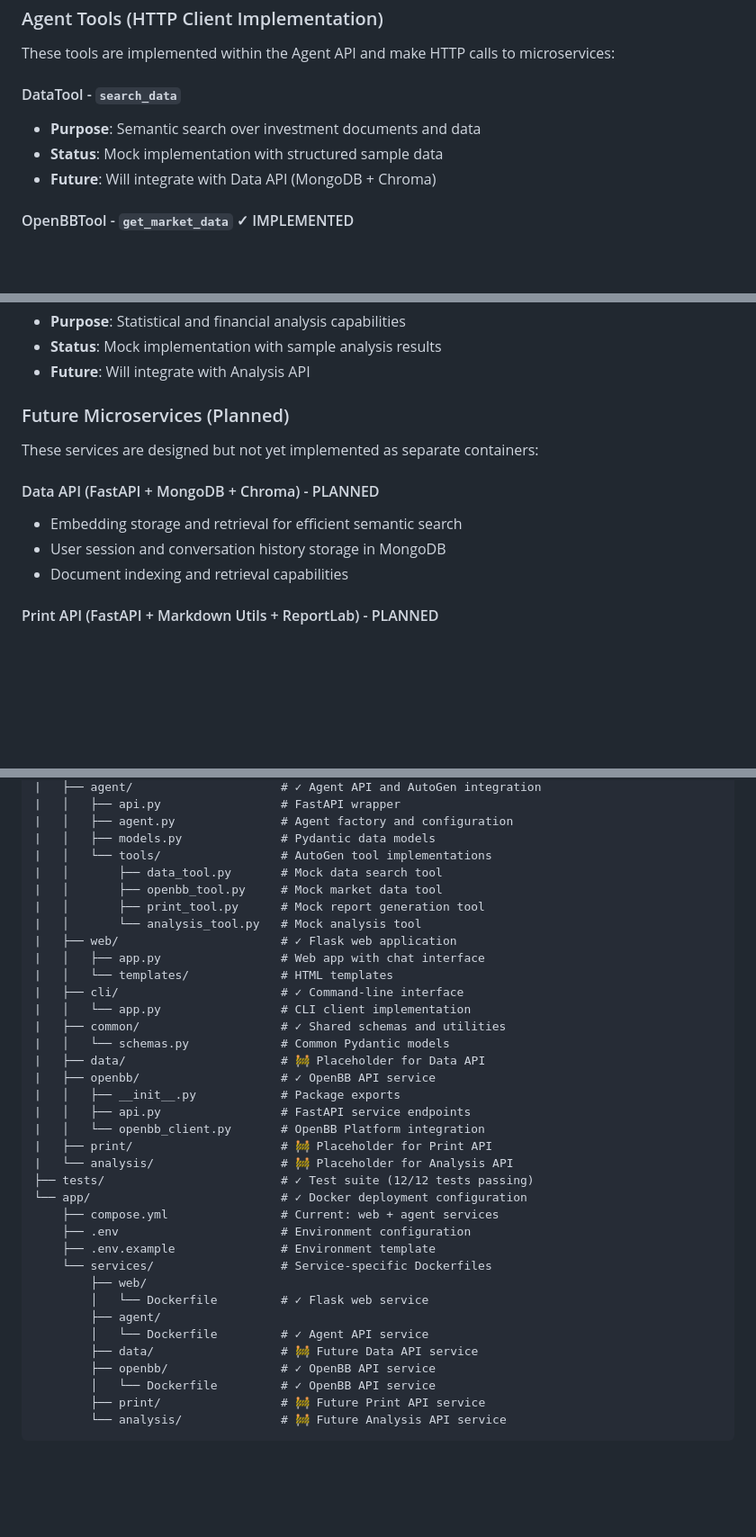
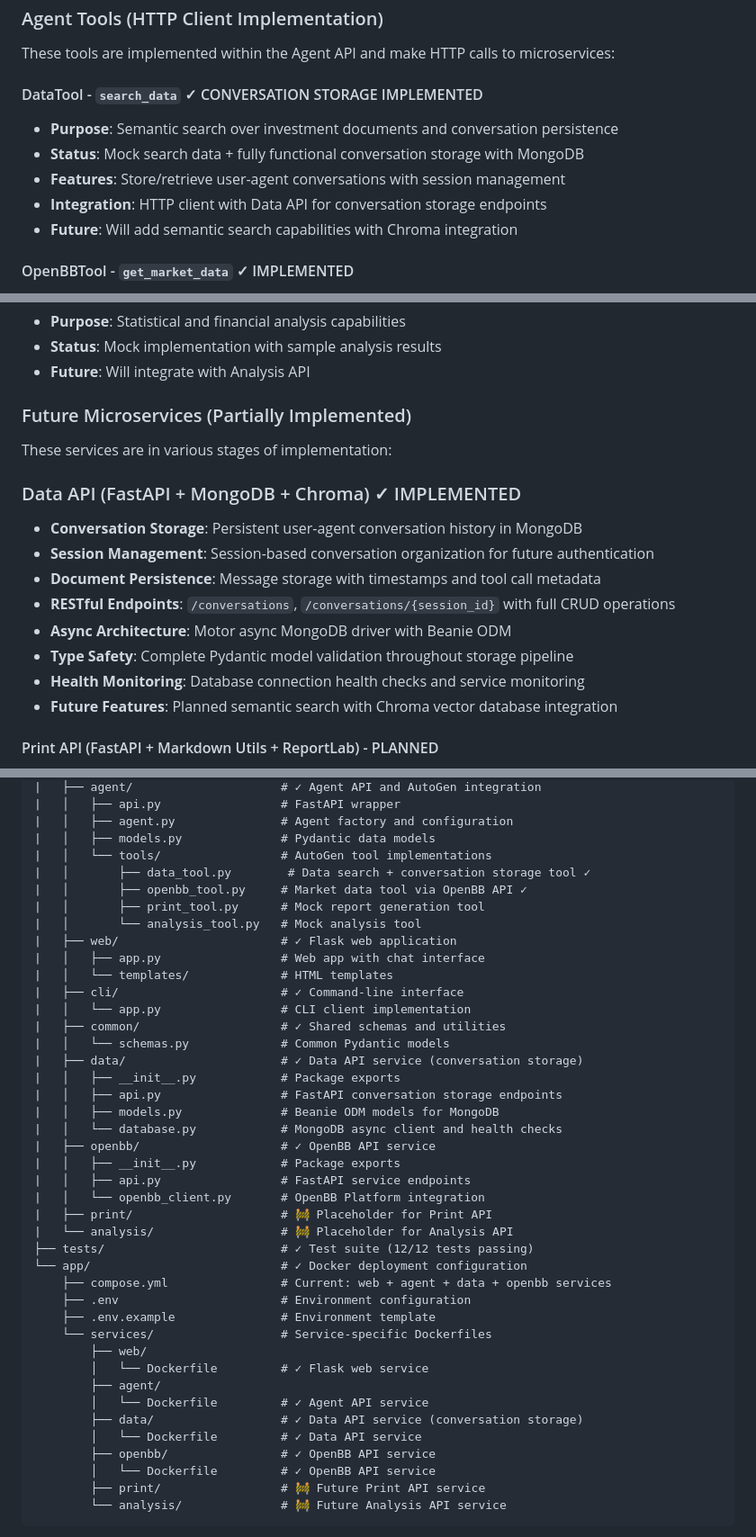
Before and after one commit to axler8r/InvestRCompose, a Markdown page: docs/architecture.md, 3 parts joined by grey strips. Shown at 90% size. Drawn GitHub-style; blank space fills up the shorter version.

```diff
--- a/docs/architecture.md
+++ b/docs/architecture.md
@@ -75,10 +76,12 @@ InvestR Compose (Docker Compose) - Current Implementation
 ### Agent Tools (HTTP Client Implementation)
 These tools are implemented within the Agent API and make HTTP calls to microservices:
 
-#### DataTool - `search_data`
-- **Purpose**: Semantic search over investment documents and data
-- **Status**: Mock implementation with structured sample data
-- **Future**: Will integrate with Data API (MongoDB + Chroma)
+#### DataTool - `search_data` ✓ CONVERSATION STORAGE IMPLEMENTED
+- **Purpose**: Semantic search over investment documents and conversation persistence
+- **Status**: Mock search data + fully functional conversation storage with MongoDB
+- **Features**: Store/retrieve user-agent conversations with session management
+- **Integration**: HTTP client with Data API for conversation storage endpoints
+- **Future**: Will add semantic search capabilities with Chroma integration
 
 #### OpenBBTool - `get_market_data` ✓ IMPLEMENTED
 - **Purpose**: Real-time and historical market data retrieval
@@ -96,13 +99,18 @@ These tools are implemented within the Agent API and make HTTP calls to microser
 - **Status**: Mock implementation with sample analysis results
 - **Future**: Will integrate with Analysis API
 
-### Future Microservices (Planned)
-These services are designed but not yet implemented as separate containers:
+### Future Microservices (Partially Implemented)
+These services are in various stages of implementation:
 
-#### Data API (FastAPI + MongoDB + Chroma) - PLANNED
-- Embedding storage and retrieval for efficient semantic search
-- User session and conversation history storage in MongoDB
-- Document indexing and retrieval capabilities
+### Data API (FastAPI + MongoDB + Chroma) ✓ IMPLEMENTED
+- **Conversation Storage**: Persistent user-agent conversation history in MongoDB
+- **Session Management**: Session-based conversation organization for future authentication
+- **Document Persistence**: Message storage with timestamps and tool call metadata
+- **RESTful Endpoints**: `/conversations`, `/conversations/{session_id}` with full CRUD operations
+- **Async Architecture**: Motor async MongoDB driver with Beanie ODM
+- **Type Safety**: Complete Pydantic model validation throughout storage pipeline
+- **Health Monitoring**: Database connection health checks and service monitoring
+- **Future Features**: Planned semantic search with Chroma vector database integration
 
 #### Print API (FastAPI + Markdown Utils + ReportLab) - PLANNED
 - Professional document generation from structured data
@@ -183,8 +195,8 @@ InvestRCompose/
 |   │   ├── agent.py               # Agent factory and configuration
 |   │   ├── models.py              # Pydantic data models
 |   │   └── tools/                 # AutoGen tool implementations
-|   │       ├── data_tool.py       # Mock data search tool
-|   │       ├── openbb_tool.py     # Mock market data tool
+|   │       ├── data_tool.py        # Data search + conversation storage tool ✓
+|   │       ├── openbb_tool.py     # Market data tool via OpenBB API ✓
 |   │       ├── print_tool.py      # Mock report generation tool
 |   │       └── analysis_tool.py   # Mock analysis tool
 |   ├── web/                       # ✓ Flask web application
@@ -194,7 +206,11 @@ InvestRCompose/
 |   │   └── app.py                 # CLI client implementation
 |   ├── common/                    # ✓ Shared schemas and utilities
 |   │   └── schemas.py             # Common Pydantic models
-|   ├── data/                      # 🚧 Placeholder for Data API
+|   ├── data/                      # ✓ Data API service (conversation storage)
+|   │   ├── __init__.py            # Package exports
+|   │   ├── api.py                 # FastAPI conversation storage endpoints
+|   │   ├── models.py              # Beanie ODM models for MongoDB
+|   │   └── database.py            # MongoDB async client and health checks
 |   ├── openbb/                    # ✓ OpenBB API service
 |   │   ├── __init__.py            # Package exports
 |   │   ├── api.py                 # FastAPI service endpoints
@@ -203,7 +219,7 @@ InvestRCompose/
 |   └── analysis/                  # 🚧 Placeholder for Analysis API
 ├── tests/                         # ✓ Test suite (12/12 tests passing)
 └── app/                           # ✓ Docker deployment configuration
-    ├── compose.yml                # Current: web + agent services
+    ├── compose.yml                # Current: web + agent + data + openbb services
     ├── .env                       # Environment configuration
     ├── .env.example               # Environment template
     └── services/                  # Service-specific Dockerfiles
@@ -211,7 +227,8 @@ InvestRCompose/
         │   └── Dockerfile         # ✓ Flask web service
         ├── agent/
         │   └── Dockerfile         # ✓ Agent API service
-        ├── data/                  # 🚧 Future Data API service
+        ├── data/                  # ✓ Data API service (conversation storage)
+        │   └── Dockerfile         # ✓ Data API service
         ├── openbb/                # ✓ OpenBB API service
         │   └── Dockerfile         # ✓ OpenBB API service
         ├── print/                 # 🚧 Future Print API service
```
Also changed, not shown: other parts of docs/architecture.md (+44 -19 lines).
